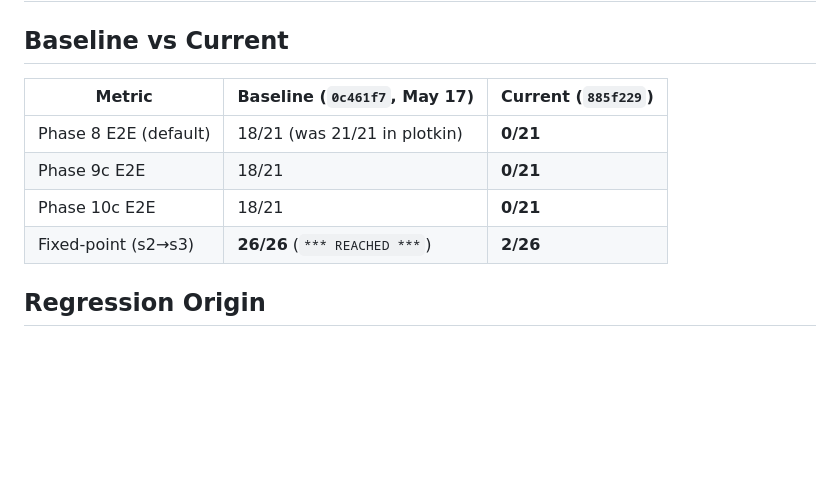
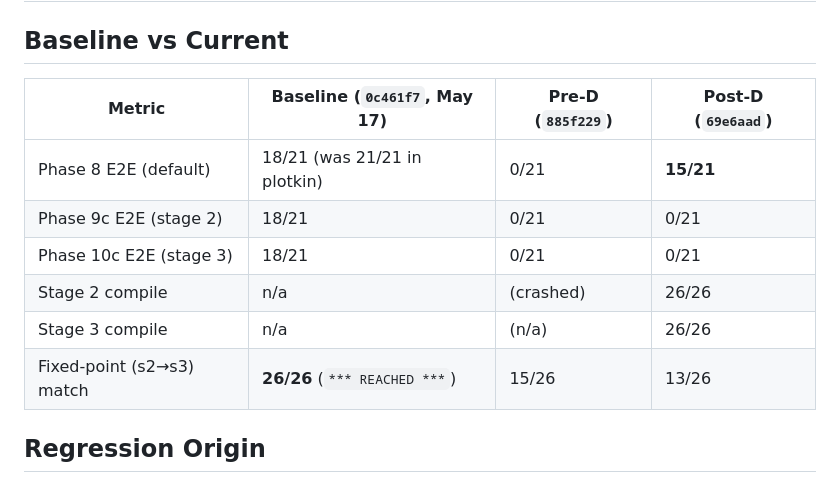
Before and after one commit to NadiaYvette/frankenstein, a Markdown page: BOOTSTRAP_RESTORATION.md, the part around one of its changes. Drawn GitHub-style; blank space fills up the shorter version.

Commit message:
docs: BOOTSTRAP_RESTORATION — Target D bootstrap numbers
Phase 8 E2E jumped from 0/21 → 15/21 after Target D
(maybeToList$1 + forM$1 shims).  Stage 2/3 binaries now compile
all 26 modules through the pipeline (compile success ≠ runtime
success — stage 2/3 E2E still 0/21, awaiting next $N stub
diagnosis).

Fixed-point match slipped slightly (15→13 of 26).

Co-Authored-By: Claude Opus 4.7 <noreply@anthropic.com>

```diff
--- a/BOOTSTRAP_RESTORATION.md
+++ b/BOOTSTRAP_RESTORATION.md
@@ -2,12 +2,14 @@
 
 ## Baseline vs Current
 
-| Metric | Baseline (`0c461f7`, May 17) | Current (`885f229`) |
-|---|---|---|
-| Phase 8 E2E (default) | 18/21 (was 21/21 in plotkin) | **0/21** |
-| Phase 9c E2E | 18/21 | **0/21** |
-| Phase 10c E2E | 18/21 | **0/21** |
-| Fixed-point (s2→s3) | **26/26** (`*** REACHED ***`) | **2/26** |
+| Metric | Baseline (`0c461f7`, May 17) | Pre-D (`885f229`) | Post-D (`69e6aad`) |
+|---|---|---|---|
+| Phase 8 E2E (default) | 18/21 (was 21/21 in plotkin) | 0/21 | **15/21** |
+| Phase 9c E2E (stage 2) | 18/21 | 0/21 | 0/21 |
+| Phase 10c E2E (stage 3) | 18/21 | 0/21 | 0/21 |
+| Stage 2 compile | n/a | (crashed) | 26/26 |
+| Stage 3 compile | n/a | (n/a) | 26/26 |
+| Fixed-point (s2→s3) match | **26/26** (`*** REACHED ***`) | 15/26 | 13/26 |
 
 ## Regression Origin
 
```
Also changed, not shown: other parts of BOOTSTRAP_RESTORATION.md (+1 -1 lines).
